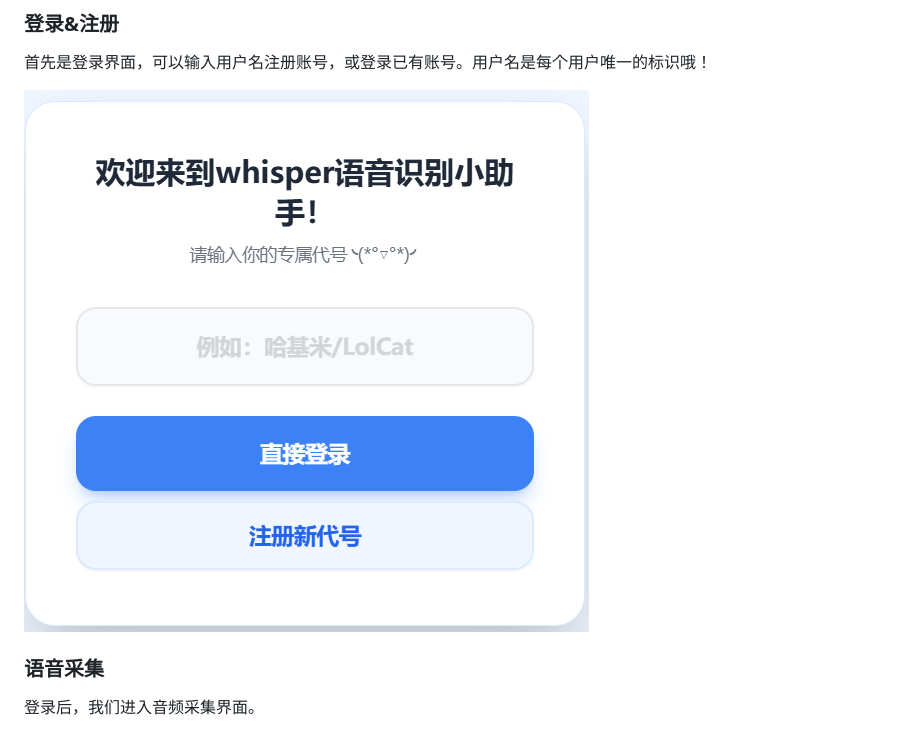
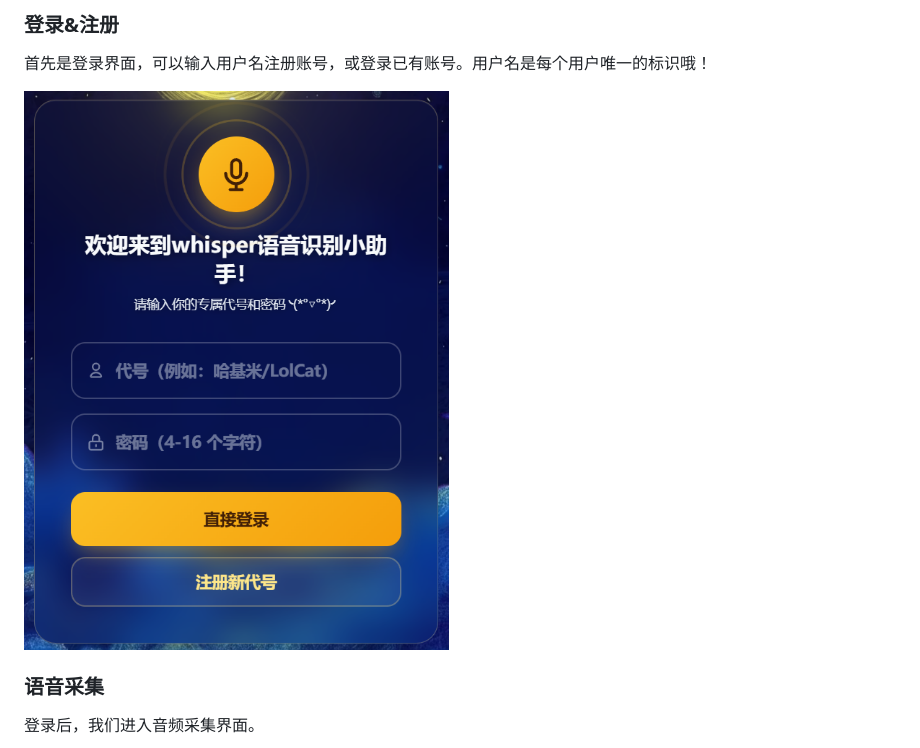
Before and after one commit to xjn-La-La-land/whisper-finetune-plus, a Markdown page: doc/Web.md, the part around the change. GitHub-like rendering; pictures changed too: assets/image-20260304113456616.png (deleted), assets/login-page.png (added).

```diff
--- a/doc/Web.md
+++ b/doc/Web.md
@@ -94,7 +94,7 @@ cpolar http 8000
 
 首先是登录界面，可以输入用户名注册账号，或登录已有账号。用户名是每个用户唯一的标识哦！
 
-<img src="../assets/image-20260304113456616.png" alt="登录与注册" style="zoom:50%;" />
+<img src="../assets/login-page.png" alt="登录与注册" style="zoom:50%;" />
 
 ### 语音采集
 
```
Also changed, not shown: TODO_LOGIN_BACKGROUND.md (added, +113 -0 lines), 6 other files.
